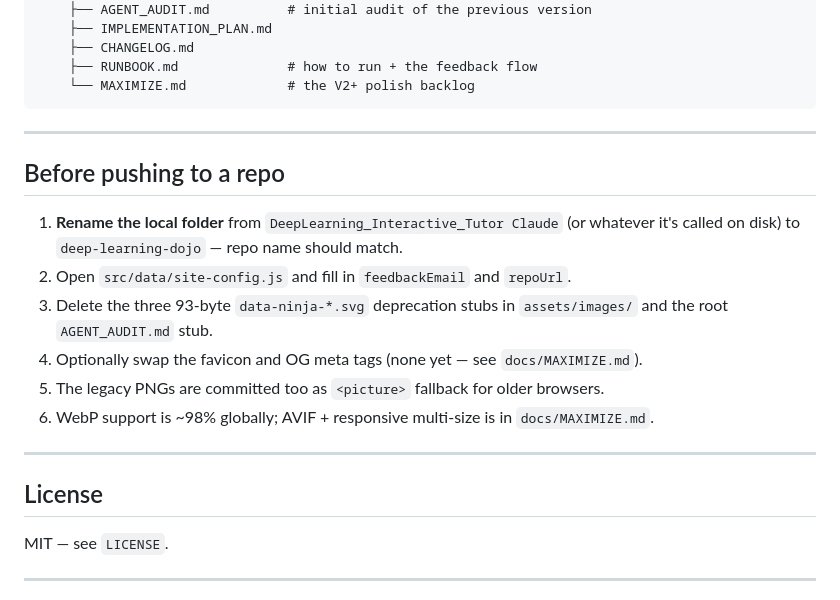
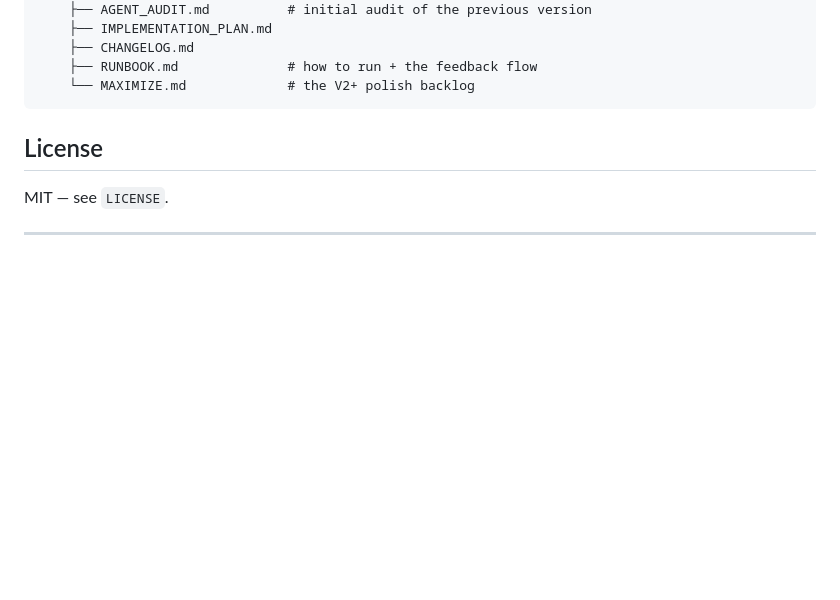
Before and after one commit to JimmyCII/Deep-Learning-Dojo, a Markdown page: README.md, the part around the change. GitHub-like rendering; blank space fills up the shorter version.

````diff
--- a/README.md
+++ b/README.md
@@ -125,18 +125,7 @@ footer. To wipe feedback: the **Clear all** button on the `#/feedback` page.
     └── MAXIMIZE.md             # the V2+ polish backlog
 ```
 
----
 
-## Before pushing to a repo
-
-1. **Rename the local folder** from `DeepLearning_Interactive_Tutor Claude` (or whatever it's called on disk) to `deep-learning-dojo` — repo name should match.
-2. Open `src/data/site-config.js` and fill in `feedbackEmail` and `repoUrl`.
-3. Delete the three 93-byte `data-ninja-*.svg` deprecation stubs in `assets/images/` and the root `AGENT_AUDIT.md` stub.
-4. Optionally swap the favicon and OG meta tags (none yet — see `docs/MAXIMIZE.md`).
-5. The legacy PNGs are committed too as `<picture>` fallback for older browsers.
-6. WebP support is ~98% globally; AVIF + responsive multi-size is in `docs/MAXIMIZE.md`.
-
----
 
 ## License
 
````
